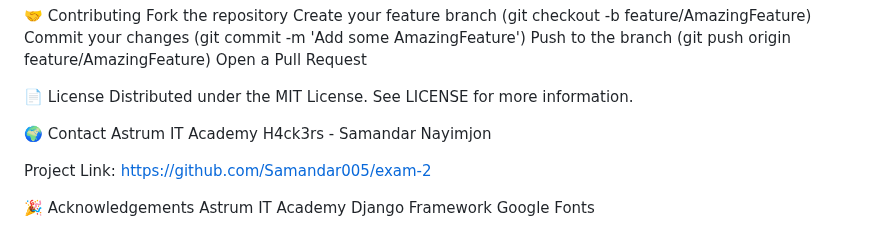
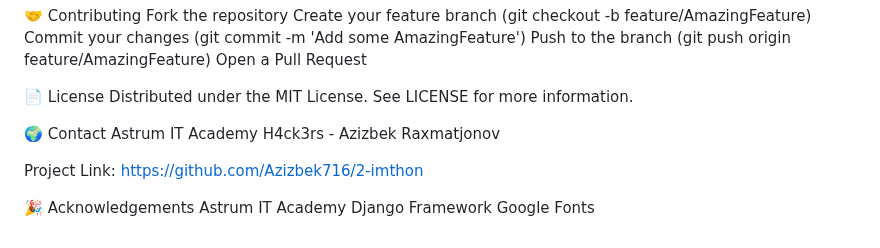
Before and after one commit to Azizbek716/2-imthon, a Markdown page: README.md, the part around the change. Rendered like a GitHub page.

```diff
--- a/README.md
+++ b/README.md
@@ -116,9 +116,9 @@ Distributed under the MIT License. See LICENSE for more information.
 
 
 🌍 Contact
-Astrum IT Academy H4ck3rs - Samandar Nayimjon
+Astrum IT Academy H4ck3rs - Azizbek Raxmatjonov
 
-Project Link: https://github.com/Samandar005/exam-2
+Project Link: https://github.com/Azizbek716/2-imthon
 
 
 🎉 Acknowledgements
```
